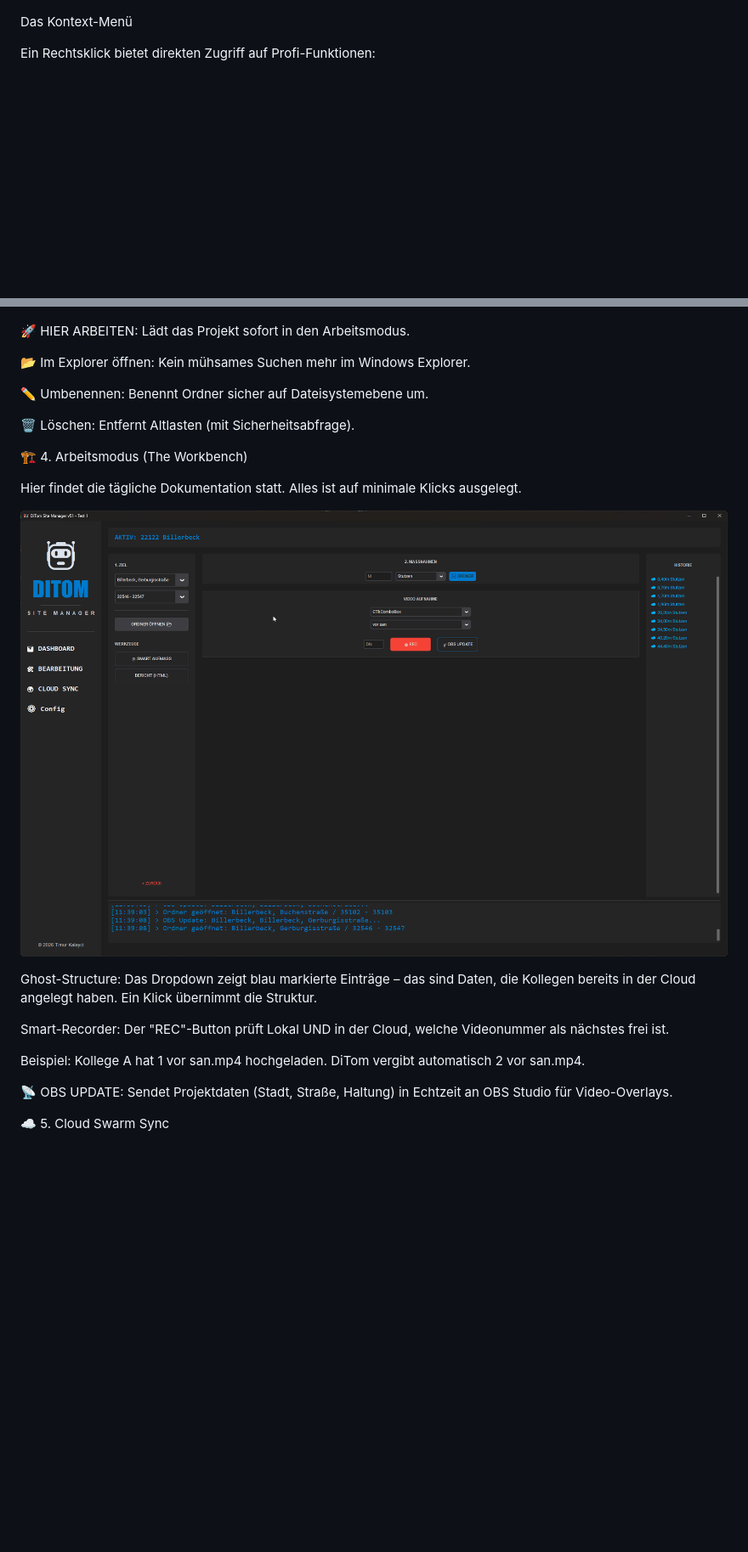
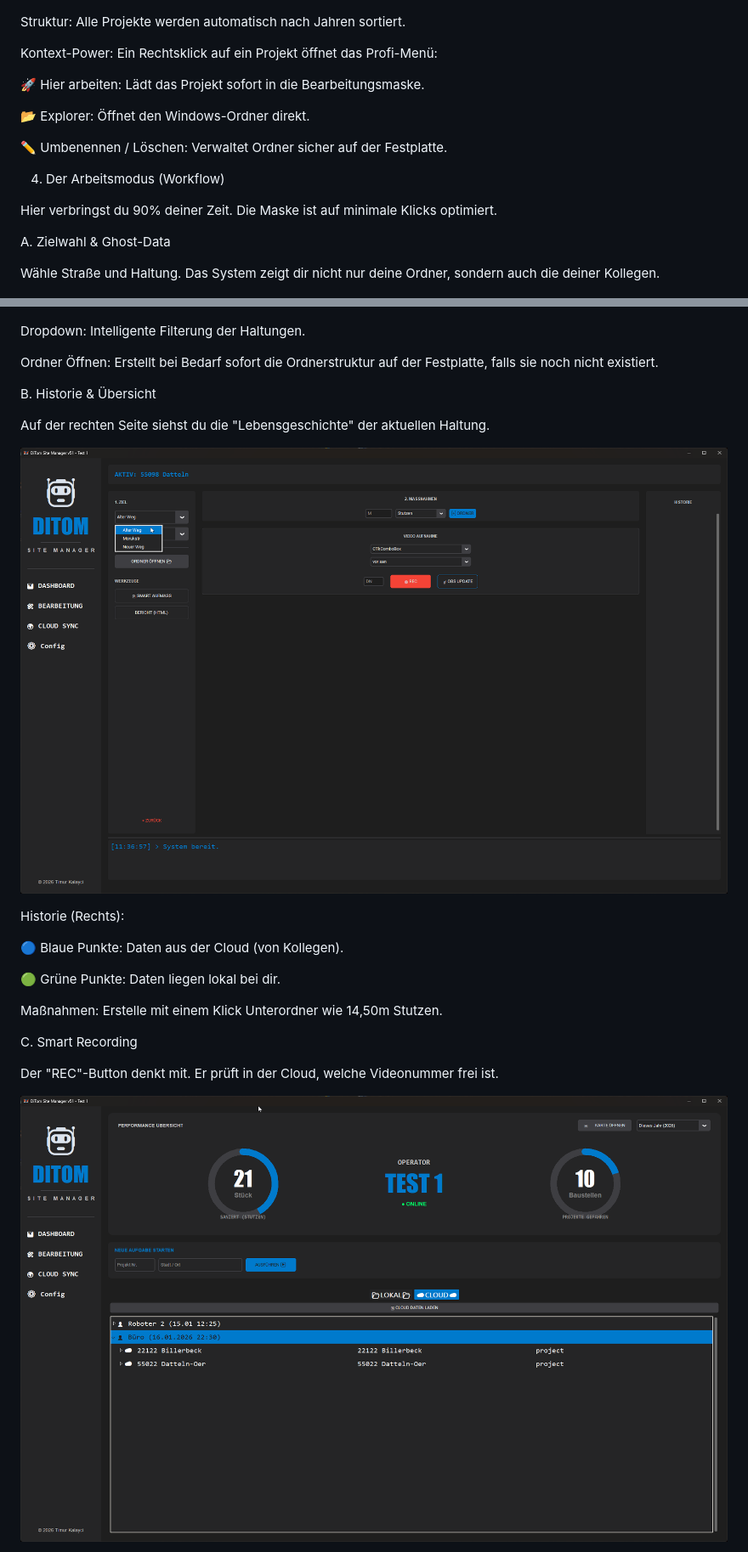
Before and after one commit to katimur94/katiproplan-live, a Markdown page: README.md, 2 parts joined by grey strips. Shown at 85% size. GitHub-like rendering; blank space fills up the shorter version.

```diff
--- a/README.md
+++ b/README.md
@@ -58,33 +47,47 @@ Die Navigation ist auf maximale Geschwindigkeit optimiert. Der Treeview filtert
 
 ![alt text](images/DiTom_Site_Manager_v51_Beta_0g5DN6wjJ6.png)
 
-Das Kontext-Menü
+Struktur: Alle Projekte werden automatisch nach Jahren sortiert.
 
-Ein Rechtsklick bietet direkten Zugriff auf Profi-Funktionen:
+Kontext-Power: Ein Rechtsklick auf ein Projekt öffnet das Profi-Menü:
+
+🚀 Hier arbeiten: Lädt das Projekt sofort in die Bearbeitungsmaske.
+
+📂 Explorer: Öffnet den Windows-Ordner direkt.
+
+✏️ Umbenennen / Löschen: Verwaltet Ordner sicher auf der Festplatte.
+
+4. Der Arbeitsmodus (Workflow)
+
+Hier verbringst du 90% deiner Zeit. Die Maske ist auf minimale Klicks optimiert.
+
+A. Zielwahl & Ghost-Data
+
+Wähle Straße und Haltung. Das System zeigt dir nicht nur deine Ordner, sondern auch die deiner Kollegen.
 
 ![alt text](images/DiTom_Site_Manager_v51_Beta_McoQRufemq.png)
 
-🚀 HIER ARBEITEN: Lädt das Projekt sofort in den Arbeitsmodus.
+Dropdown: Intelligente Filterung der Haltungen.
 
-📂 Im Explorer öffnen: Kein mühsames Suchen mehr im Windows Explorer.
+Ordner Öffnen: Erstellt bei Bedarf sofort die Ordnerstruktur auf der Festplatte, falls sie noch nicht existiert.
 
-✏️ Umbenennen: Benennt Ordner sicher auf Dateisystemebene um.
+B. Historie & Übersicht
 
-🗑️ Löschen: Entfernt Altlasten (mit Sicherheitsabfrage).
+Auf der rechten Seite siehst du die "Lebensgeschichte" der aktuellen Haltung.
 
-🏗️ 4. Arbeitsmodus (The Workbench)
+![alt text](images/DiTom_Site_Manager_v51_Beta_3NvbIj8UeW.png)
 
-Hier findet die tägliche Dokumentation statt. Alles ist auf minimale Klicks ausgelegt.
+Historie (Rechts):
 
-![alt text](images/DiTom_Site_Manager_v51_Beta_gaw4V9hqPj.png)
+🔵 Blaue Punkte: Daten aus der Cloud (von Kollegen).
 
-Ghost-Structure: Das Dropdown zeigt blau markierte Einträge – das sind Daten, die Kollegen bereits in der Cloud angelegt haben. Ein Klick übernimmt die Struktur.
+🟢 Grüne Punkte: Daten liegen lokal bei dir.
 
-Smart-Recorder: Der "REC"-Button prüft Lokal UND in der Cloud, welche Videonummer als nächstes frei ist.
+Maßnahmen: Erstelle mit einem Klick Unterordner wie 14,50m Stutzen.
 
-Beispiel: Kollege A hat 1 vor san.mp4 hochgeladen. DiTom vergibt automatisch 2 vor san.mp4.
+C. Smart Recording
 
-📡 OBS UPDATE: Sendet Projektdaten (Stadt, Straße, Haltung) in Echtzeit an OBS Studio für Video-Overlays.
+Der "REC"-Button denkt mit. Er prüft in der Cloud, welche Videonummer frei ist.
 
-☁️ 5. Cloud Swarm Sync
+![alt text](images/DiTom_Site_Manager_v51_Beta_n7civmPMyw.png)
 
```
Also changed, not shown: other parts of README.md (+46 -67 lines).
